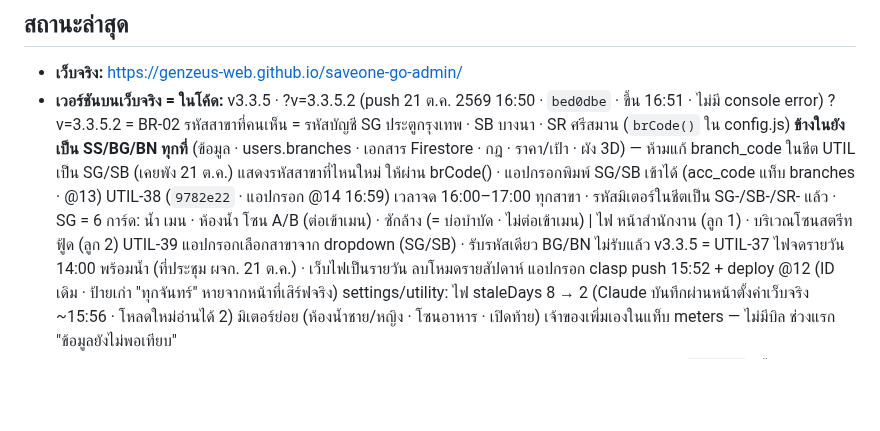
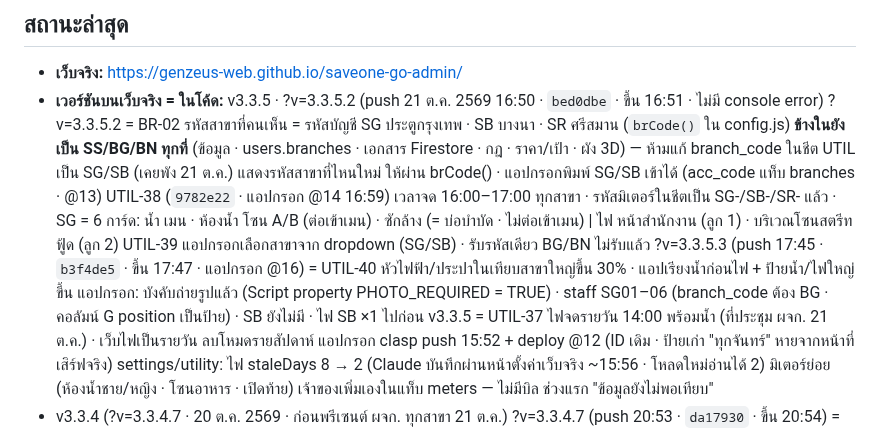
Before and after one commit to GenZeus-web/saveone-go-admin, a Markdown page: CLAUDE.md, the part around the change. Drawn GitHub-style; blank space fills up the shorter version.

Commit message:
Status: UTIL-40 live, photo required, SG staff (docs)
Co-Authored-By: Claude Opus 5.5 <noreply@anthropic.com>

```diff
--- a/CLAUDE.md
+++ b/CLAUDE.md
@@ -154,6 +154,8 @@ CSS: `night.css` ต้องหลัง `screens.css` · `responsive.css` ต
     แสดงรหัสสาขาที่ไหนใหม่ ให้ผ่าน brCode() · แอปกรอกพิมพ์ SG/SB เข้าได้ (acc_code แท็บ branches · @13)
   UTIL-38 (`9782e22` · แอปกรอก @14 16:59) เวลาจด 16:00–17:00 ทุกสาขา · รหัสมิเตอร์ในชีตเป็น SG-/SB-/SR- แล้ว · SG = 6 การ์ด: น้ำ เมน · ห้องน้ำ โซน A/B (ต่อเข้าเมน) · ซักล้าง (= บ่อบำบัด · ไม่ต่อเข้าเมน) | ไฟ หน้าสำนักงาน (ลูก 1) · บริเวณโซนสตรีทฟู้ด (ลูก 2)
   UTIL-39 แอปกรอกเลือกสาขาจาก dropdown (SG/SB) · รับรหัสเดียว BG/BN ไม่รับแล้ว
+  ?v=3.3.5.3 (push 17:45 · `b3f4de5` · ขึ้น 17:47 · แอปกรอก @16) = UTIL-40 หัวไฟฟ้า/ประปาในเทียบสาขาใหญ่ขึ้น 30% · แอปเรียงน้ำก่อนไฟ + ป้ายน้ำ/ไฟใหญ่ขึ้น
+  แอปกรอก: บังคับถ่ายรูปแล้ว (Script property PHOTO_REQUIRED = TRUE) · staff SG01–06 (branch_code ต้อง BG · คอลัมน์ G position เป็นป้าย) · SB ยังไม่มี · ไฟ SB ×1 ไปก่อน
   v3.3.5 = UTIL-37 ไฟจดรายวัน 14:00 พร้อมน้ำ (ที่ประชุม ผจก. 21 ต.ค.) · เว็บไฟเป็นรายวัน ลบโหมดรายสัปดาห์
   แอปกรอก clasp push 15:52 + deploy @12 (ID เดิม · ป้ายเก่า "ทุกจันทร์" หายจากหน้าที่เสิร์ฟจริง)
   settings/utility: ไฟ staleDays 8 → 2 (Claude บันทึกผ่านหน้าตั้งค่าเว็บจริง ~15:56 · โหลดใหม่อ่านได้ 2)
```
